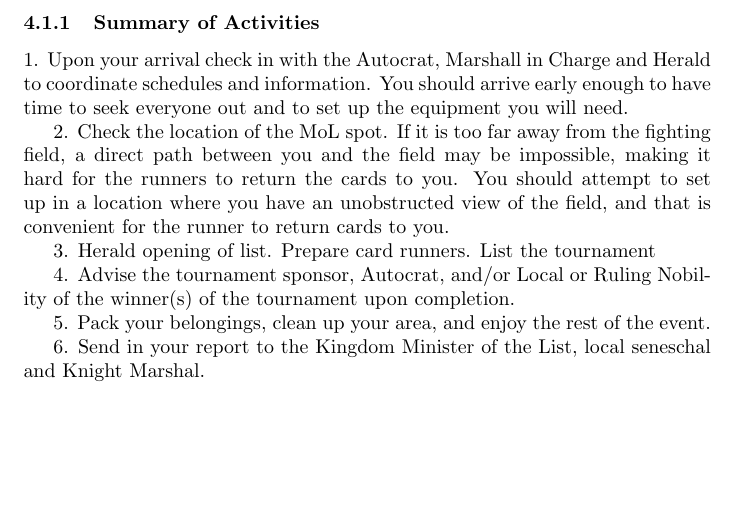
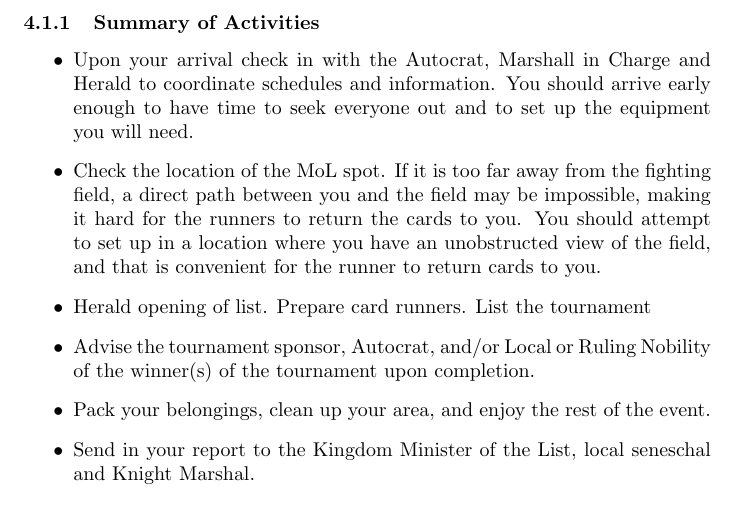
Before and after one commit to reflective-carillon/outlands-mol, a LaTeX document (handbook.tex): part of page 6 of 12, cut so that both start at the same text, the shorter picture padded with empty space. Compiled offline with pdfLaTeX.

Commit message:
One more list

```diff
--- a/handbook.tex
+++ b/handbook.tex
@@ -224,26 +224,25 @@ Comfort Items
 This handbook is not meant to convey the ONLY way to run a list. There are several alternative ways that
 may work better for you. Look for the way that works best for you and use it.
 \subsubsection{Summary of Activities}
-
-1. Upon your arrival check in with the Autocrat, Marshall in Charge and Herald to coordinate
+\begin{itemize}
+\item Upon your arrival check in with the Autocrat, Marshall in Charge and Herald to coordinate
 schedules and information. You should arrive early enough to have time to seek everyone out and to
 set up the equipment you will need.
 
-2. Check the location of the MoL spot. If it is too far away from the fighting field, a direct path
+\item Check the location of the MoL spot. If it is too far away from the fighting field, a direct path
 between you and the field may be impossible, making it hard for the runners to return the cards to
 you. You should attempt to set up in a location where you have an unobstructed view of the field,
 and that is convenient for the runner to return cards to you.
 
-3. Herald opening of list. Prepare card runners. List the tournament
+\item Herald opening of list. Prepare card runners. List the tournament
 
-4. Advise the tournament sponsor, Autocrat, and/or Local or Ruling Nobility of the winner(s) of the
+\item Advise the tournament sponsor, Autocrat, and/or Local or Ruling Nobility of the winner(s) of the
 tournament upon completion.
 
-5. Pack your belongings, clean up your area, and enjoy the rest of the event.
+\item Pack your belongings, clean up your area, and enjoy the rest of the event.
 
-6. Send in your report to the Kingdom Minister of the List, local seneschal and Knight Marshal.
-
-
+\item Send in your report to the Kingdom Minister of the List, local seneschal and Knight Marshal.
+\end{itemize}
 
 Put image here: position near the field
 
```
Also changed, not shown: handbook.pdf.
